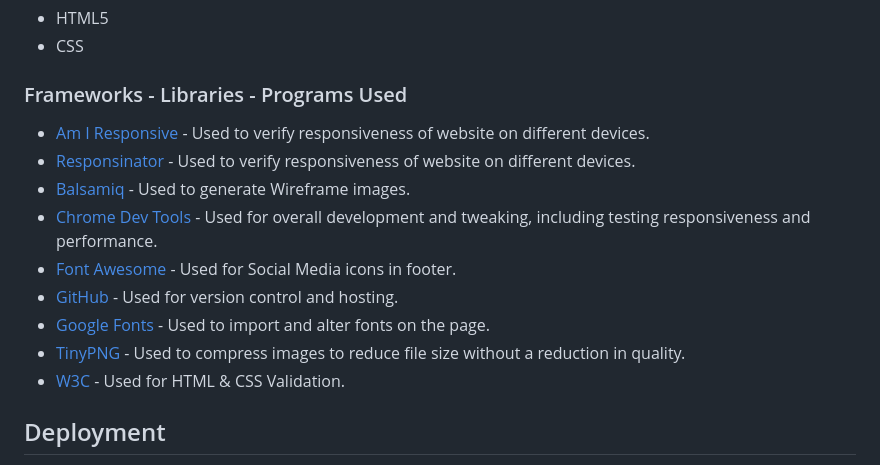
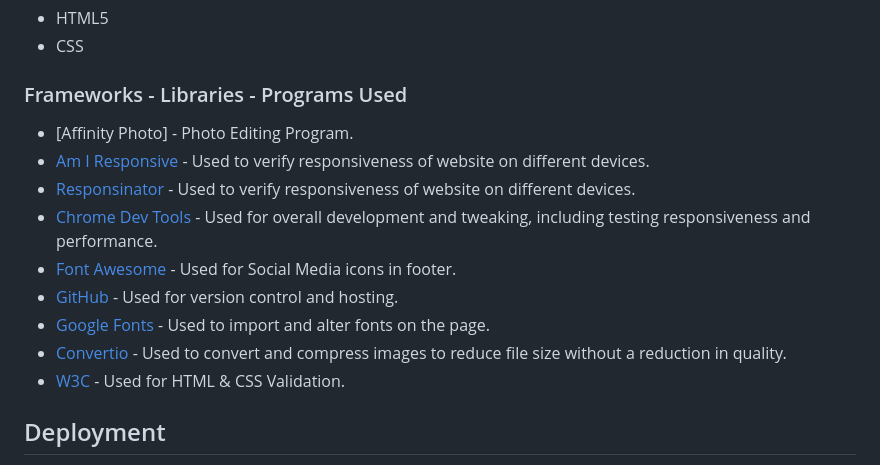
Before and after one commit to AmirShkolnik/TheChickenBar, a Markdown page: README.md, the part around the change printed below. Drawn GitHub-style.

Commit message:
readme - update Frameworks - Libraries - Programs Used

```diff
--- a/README.md
+++ b/README.md
@@ -183,14 +183,15 @@ When you're hungry, you want food right away, ordering food online should be eas
 - CSS
 
 ### Frameworks - Libraries - Programs Used
+
+- [Affinity Photo] - Photo Editing Program.
 - [Am I Responsive](http://ami.responsivedesign.is/) - Used to verify responsiveness of website on different devices.
 - [Responsinator](http://www.responsinator.com/) - Used to verify responsiveness of website on different devices.
-- [Balsamiq](https://balsamiq.com/) - Used to generate Wireframe images.
 - [Chrome Dev Tools](https://developer.chrome.com/docs/devtools/) - Used for overall development and tweaking, including testing responsiveness and performance.
 - [Font Awesome](https://fontawesome.com/) - Used for Social Media icons in footer.
 - [GitHub](https://github.com/) - Used for version control and hosting.
 - [Google Fonts](https://fonts.google.com/) - Used to import and alter fonts on the page.
-- [TinyPNG](https://tinypng.com/) - Used to compress images to reduce file size without a reduction in quality.
+- [Convertio](https://convertio.co/) - Used to convert and compress images to reduce file size without a reduction in quality.
 - [W3C](https://www.w3.org/) - Used for HTML & CSS Validation.
 
 
```
Also changed, not shown: other parts of README.md (+2 -0 lines).
